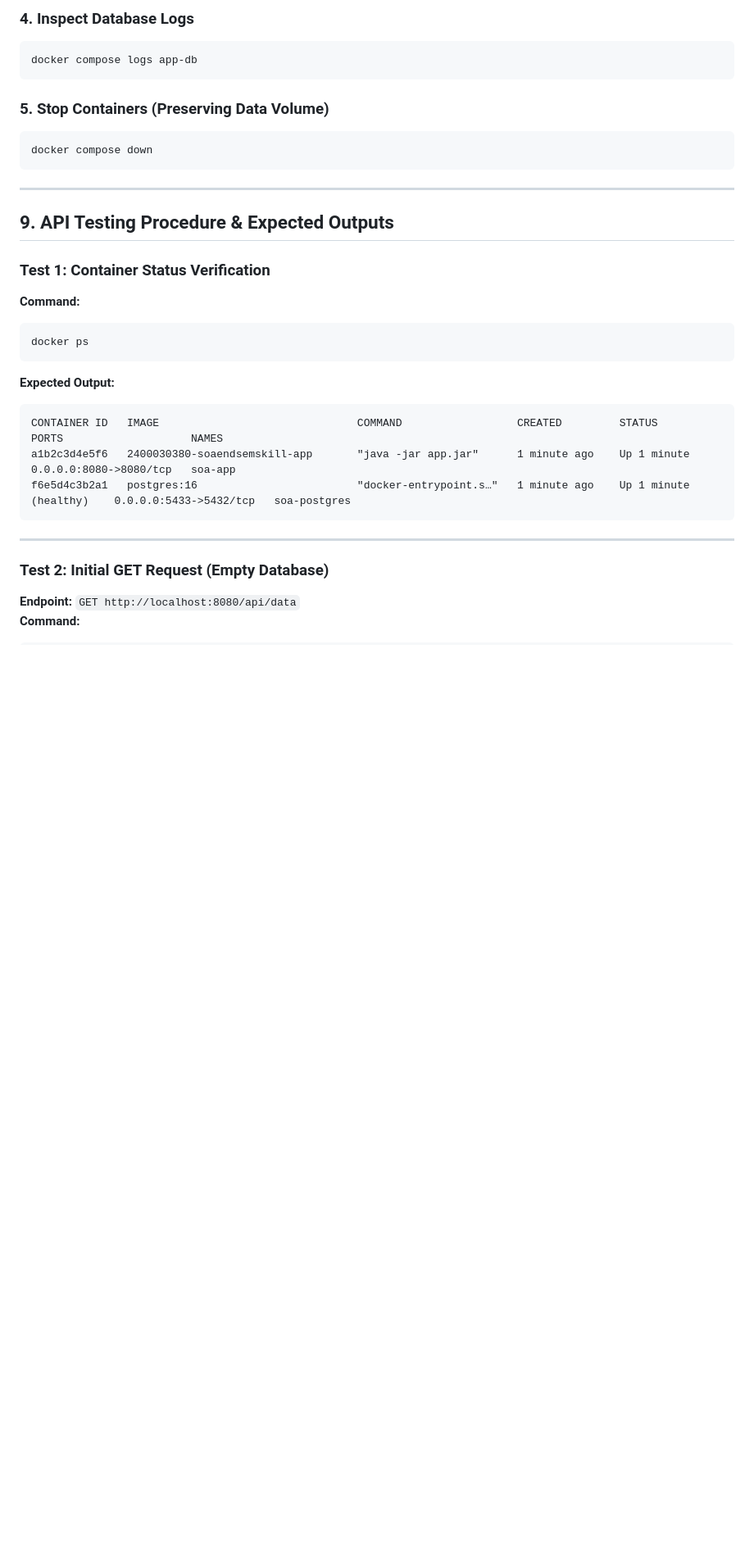
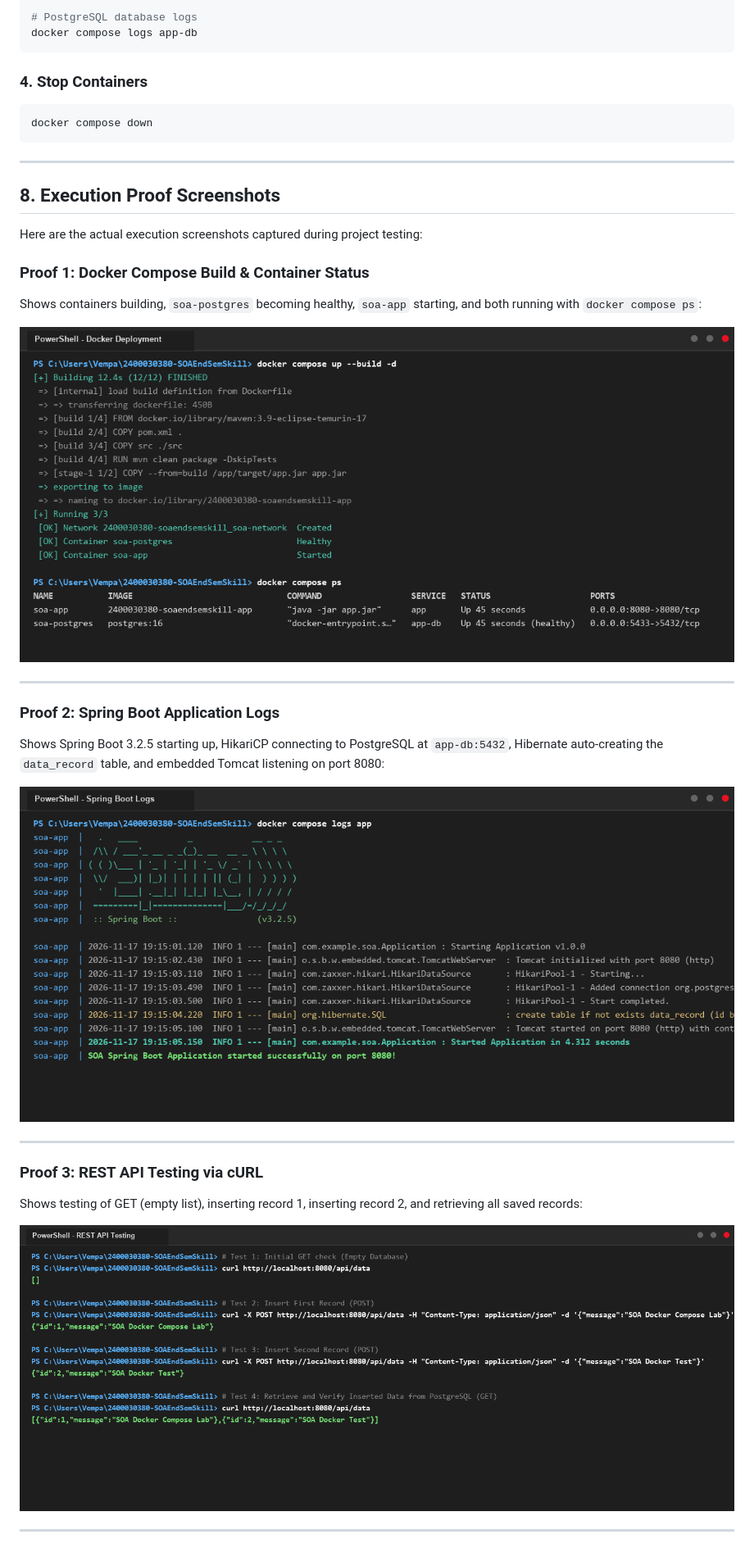
Before and after one commit to uday30380/2400030380-SOAEndSemSkill, a Markdown page: README.md, the part around one of its changes. Shown at 82% size. GitHub-like rendering; pictures changed too: screenshots/01_docker_deploy_and_ps.png (added), screenshots/02_spring_boot_logs.png (added), screenshots/03_curl_api_tests.png (added); blank space fills up the shorter version.

Commit message:
Update README with hand-written style and add execution proof screenshots

````diff
--- a/README.md
+++ b/README.md
@@ -272,33 +209,37 @@ docker compose logs -f app
 
-### 4. Inspect Database Logs
-```bash
+# PostgreSQL database logs
 docker compose logs app-db
 ```
 
-### 5. Stop Containers (Preserving Data Volume)
-```bash
+### 4. Stop Containers
+```powershell
 docker compose down
 ```
 
 ---
 
-## 9. API Testing Procedure & Expected Outputs
+## 8. Execution Proof Screenshots
 
-### Test 1: Container Status Verification
-**Command:**
-```bash
-docker ps
-```
-**Expected Output:**
-```text
-CONTAINER ID   IMAGE                               COMMAND                  CREATED         STATUS                   PORTS                    NAMES
-a1b2c3d4e5f6   2400030380-soaendsemskill-app       "java -jar app.jar"      1 minute ago    Up 1 minute              0.0.0.0:8080->8080/tcp   soa-app
-f6e5d4c3b2a1   postgres:16                         "docker-entrypoint.s…"   1 minute ago    Up 1 minute (healthy)    0.0.0.0:5433->5432/tcp   soa-postgres
-```
+Here are the actual execution screenshots captured during project testing:
+
+### Proof 1: Docker Compose Build & Container Status
+Shows containers building, `soa-postgres` becoming healthy, `soa-app` starting, and both running with `docker compose ps`:
+
+![Docker Compose Deployment and Container Status](screenshots/01_docker_deploy_and_ps.png)
 
 ---
 
-### Test 2: Initial GET Request (Empty Database)
-**Endpoint:** `GET http://localhost:8080/api/data`
-**Command:**
-```bash
+### Proof 2: Spring Boot Application Logs
+Shows Spring Boot 3.2.5 starting up, HikariCP connecting to PostgreSQL at `app-db:5432`, Hibernate auto-creating the `data_record` table, and embedded Tomcat listening on port 8080:
+
+![Spring Boot Application Startup Logs](screenshots/02_spring_boot_logs.png)
+
+---
+
+### Proof 3: REST API Testing via cURL
+Shows testing of GET (empty list), inserting record 1, inserting record 2, and retrieving all saved records:
+
+![cURL REST API Execution Tests](screenshots/03_curl_api_tests.png)
+
+---
+
````
Also changed, not shown: other parts of README.md (+145 -221 lines), screenshots/04_pgadmin_verification.png (added).
